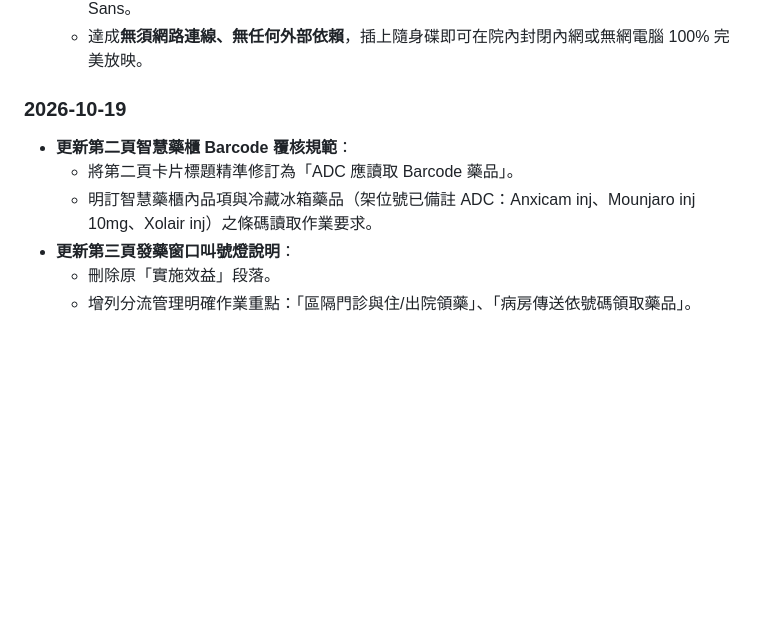
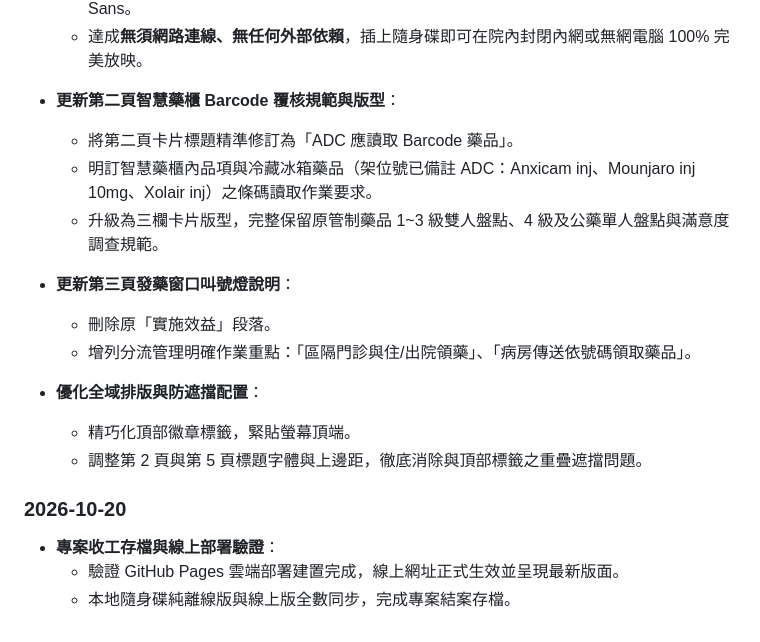
Before and after one commit to juliahml-ux/chyi-pharmacy-slide, a Markdown page: README.md, the part around the change. GitHub-like rendering; blank space fills up the shorter version.

Commit message:
docs: 專案結束存檔，更新 README 說明文件

```diff
--- a/README.md
+++ b/README.md
@@ -79,10 +79,18 @@ c:\三師爸簡報製作\
   - 註解 `night.css` 中之 Google Fonts 外部字體請求，使用作業系統原生微軟正黑體／Noto Sans。
   - 達成**無須網路連線、無任何外部依賴**，插上隨身碟即可在院內封閉內網或無網電腦 100% 完美放映。
 
-### 2026-10-19
-- **更新第二頁智慧藥櫃 Barcode 覆核規範**：
+- **更新第二頁智慧藥櫃 Barcode 覆核規範與版型**：
   - 將第二頁卡片標題精準修訂為「ADC 應讀取 Barcode 藥品」。
   - 明訂智慧藥櫃內品項與冷藏冰箱藥品（架位號已備註 ADC：Anxicam inj、Mounjaro inj 10mg、Xolair inj）之條碼讀取作業要求。
+  - 升級為三欄卡片版型，完整保留原管制藥品 1~3 級雙人盤點、4 級及公藥單人盤點與滿意度調查規範。
 - **更新第三頁發藥窗口叫號燈說明**：
   - 刪除原「實施效益」段落。
   - 增列分流管理明確作業重點：「區隔門診與住/出院領藥」、「病房傳送依號碼領取藥品」。
+- **優化全域排版與防遮擋配置**：
+  - 精巧化頂部徽章標籤，緊貼螢幕頂端。
+  - 調整第 2 頁與第 5 頁標題字體與上邊距，徹底消除與頂部標籤之重疊遮擋問題。
+
+### 2026-10-20
+- **專案收工存檔與線上部署驗證**：
+  - 驗證 GitHub Pages 雲端部署建置完成，線上網址正式生效並呈現最新版面。
+  - 本地隨身碟純離線版與線上版全數同步，完成專案結案存檔。
```
